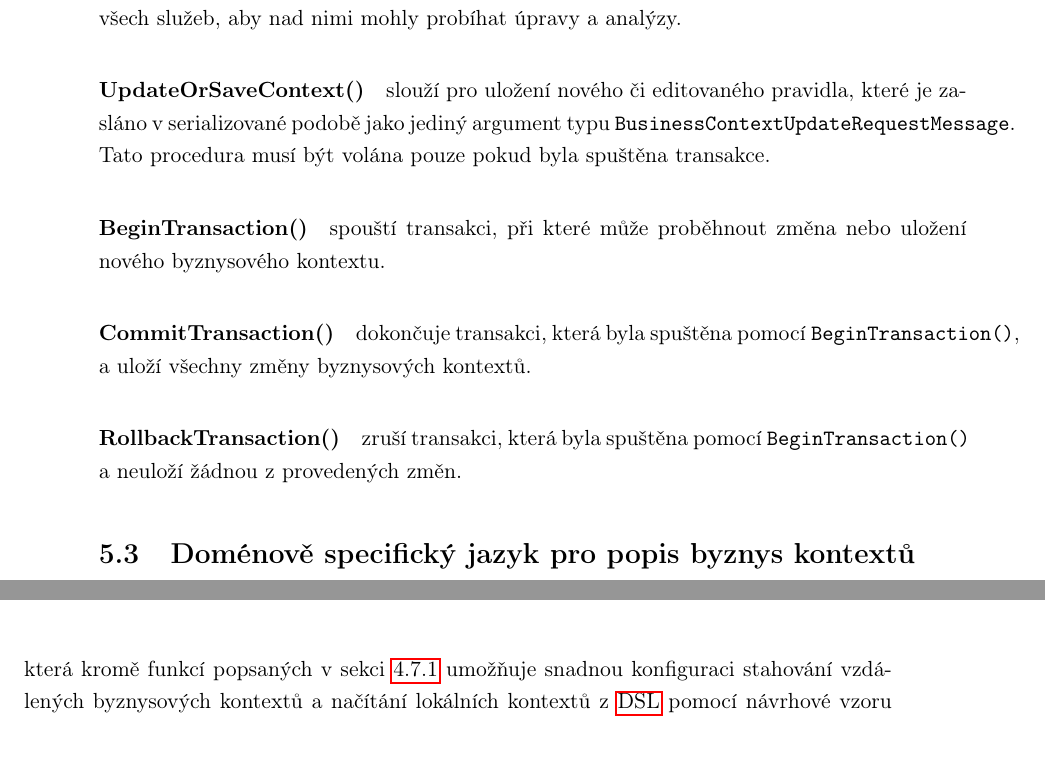
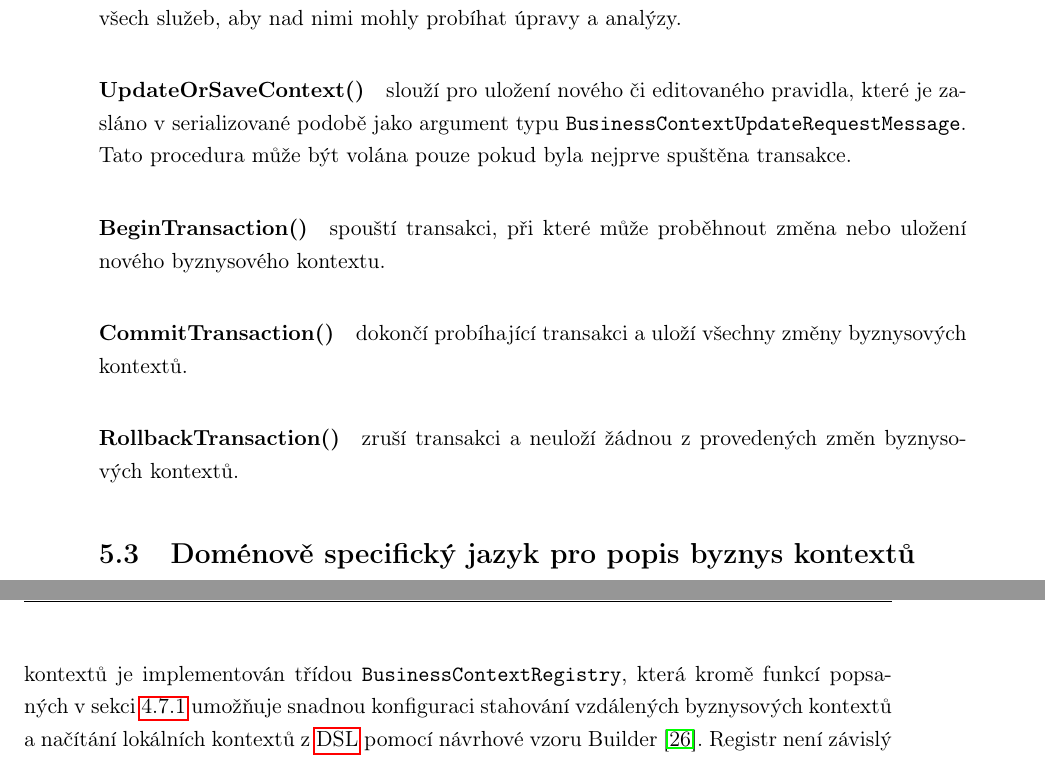
Before and after one commit to klimesf/diploma-thesis-text, a LaTeX thesis (diploma-thesis.tex, which reads content/chapter-05-implementace.tex): two parts of pages 57 and 60 of 99, joined at a grey line, cut so that both start at the same text. Compiled offline with pdfLaTeX.

Commit message:
chapter 5 styling

```diff
--- a/content/chapter-05-implementace.tex
+++ b/content/chapter-05-implementace.tex
@@ -111,17 +111,15 @@ nad nimi mohly prob\'{\i}hat úpravy a anal\'yzy.
 
 \paragraph{UpdateOrSaveContext()} slouž\'{\i} pro uložen\'{\i} nového či
 editovaného pravidla, které je zasláno v serializované podobě
-jako jedin\'y argument typu \code{BusinessContextUpdateRequestMessage}.
-Tato procedura musí být volána pouze pokud byla spuštěna transakce.
+jako argument typu \code{BusinessContextUpdateRequestMessage}.
+Tato procedura může být volána pouze pokud byla nejprve spuštěna transakce.
 
 \paragraph{BeginTransaction()} spouští transakci, při které může proběhnout
 změna nebo uložení nového byznysového kontextu.
 
-\paragraph{CommitTransaction()} dokončuje transakci, která byla spuštěna pomocí \code{BeginTransaction()},
-a uloží všechny změny byznysových kontextů.
+\paragraph{CommitTransaction()} dokončí probíhající transakci a uloží všechny změny byznysových kontextů.
 
-\paragraph{RollbackTransaction()} zruší transakci, která byla spuštěna pomocí \code{BeginTransaction()}
-a neuloží žádnou z provedených změn.
+\paragraph{RollbackTransaction()} zruší transakci a neuloží žádnou z provedených změn byznysových kontextů.
 
 \section{Doménově specifick\'y jazyk pro popis byznys kontextů}\label{sec:dsl-impl}
 
@@ -201,4 +197,7 @@ a logické výrazy pravidel. Registr kontextů implementuje třída \code{Busine
-která kromě funkcí popsaných v sekci~\ref{sec:registry-design} umožňuje snadnou konfiguraci
+Jádro knihovny obsahuje třídy zajišťující základní funkci knihovny, tedy metamodel a registr
+byznysových kontextů, weaver byznysových pravidel a logické výrazy pravidel. Registr kontextů
+je implementován třídou \code{BusinessContextRegistry}, která kromě funkcí popsaných v
+sekci~\ref{sec:registry-design} umožňuje snadnou konfiguraci
 stahování vzdálených byznysových kontextů a načítání lokálních kontextů z \gls{DSL} pomocí
 návrhové vzoru Builder~\cite{fowler2002patterns}. Registr není závislý na konkrétních
 technologiích použitých pro síťovou komunikaci ani na použitém \gls{DSL}.
```
Also changed, not shown: diploma-thesis.pdf, content/chapter-05-implementace.tex (8 more changed lines).
